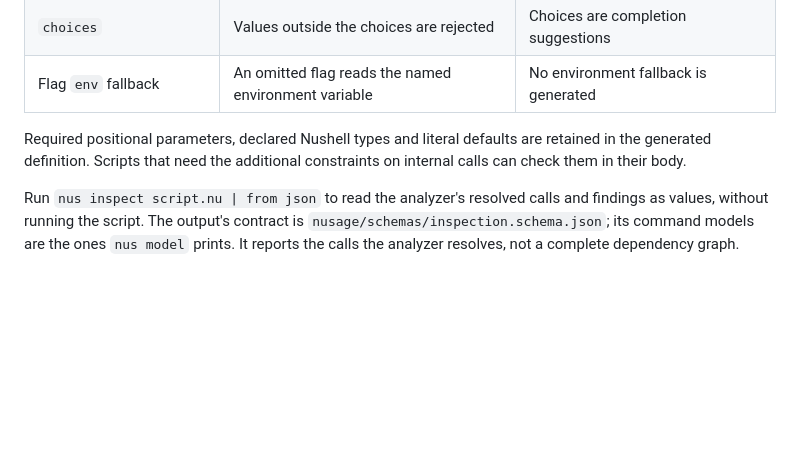
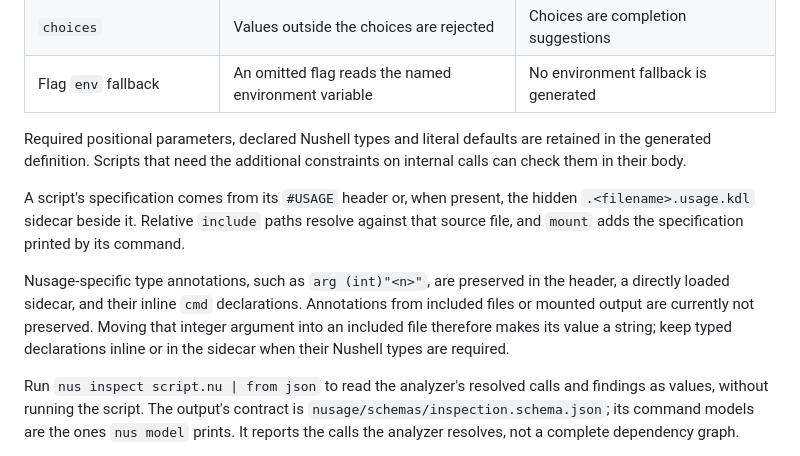
Before and after one commit to notlabs/nusage, a Markdown page: README.md, the part around the change. Drawn GitHub-style; blank space fills up the shorter version.

Commit message:
Document annotation support for script specification sources

```diff
--- a/README.md
+++ b/README.md
@@ -47,6 +47,16 @@ Required positional parameters, declared Nushell types and literal defaults are
 in the generated definition. Scripts that need the additional constraints on internal
 calls can check them in their body.
 
+A script's specification comes from its `#USAGE` header or, when present, the hidden
+`.<filename>.usage.kdl` sidecar beside it. Relative `include` paths resolve against
+that source file, and `mount` adds the specification printed by its command.
+
+Nusage-specific type annotations, such as `arg (int)"<n>"`, are preserved in the
+header, a directly loaded sidecar, and their inline `cmd` declarations. Annotations
+from included files or mounted output are currently not preserved. Moving that integer
+argument into an included file therefore makes its value a string; keep typed
+declarations inline or in the sidecar when their Nushell types are required.
+
 Run `nus inspect script.nu | from json` to read the analyzer's resolved calls and
 findings as values, without running the script. The output's contract is
 `nusage/schemas/inspection.schema.json`; its command models are the ones `nus model`
```
